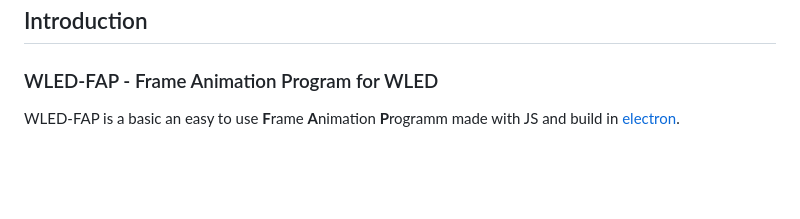
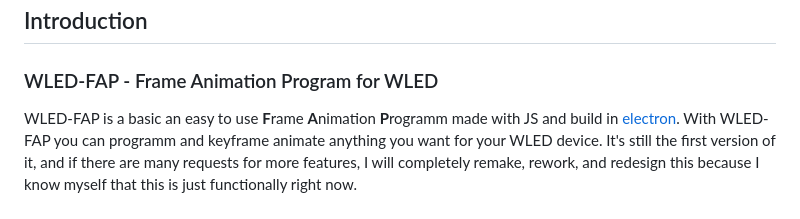
Before and after one commit to RolandDaum/WLED-FAP, a Markdown page: README.md, the part around the change. Drawn GitHub-style; blank space fills up the shorter version.

```diff
--- a/README.md
+++ b/README.md
@@ -3,7 +3,7 @@
 ## Introduction
 ### WLED-FAP - Frame Animation Program for WLED
 
-WLED-FAP is a basic an easy to use **F**rame **A**nimation **P**rogramm made with JS and build in [electron](https://github.com/electron/).
+WLED-FAP is a basic an easy to use **F**rame **A**nimation **P**rogramm made with JS and build in [electron](https://github.com/electron/). With WLED-FAP you can programm and keyframe animate anything you want for your WLED device. It's still the first version of it, and if there are many requests for more features, I will completely remake, rework, and redesign this because I know myself that this is just functionally right now.
 
 ### ![WLED-FAP UI](img/WLED-FAPUI.png)
 
```
